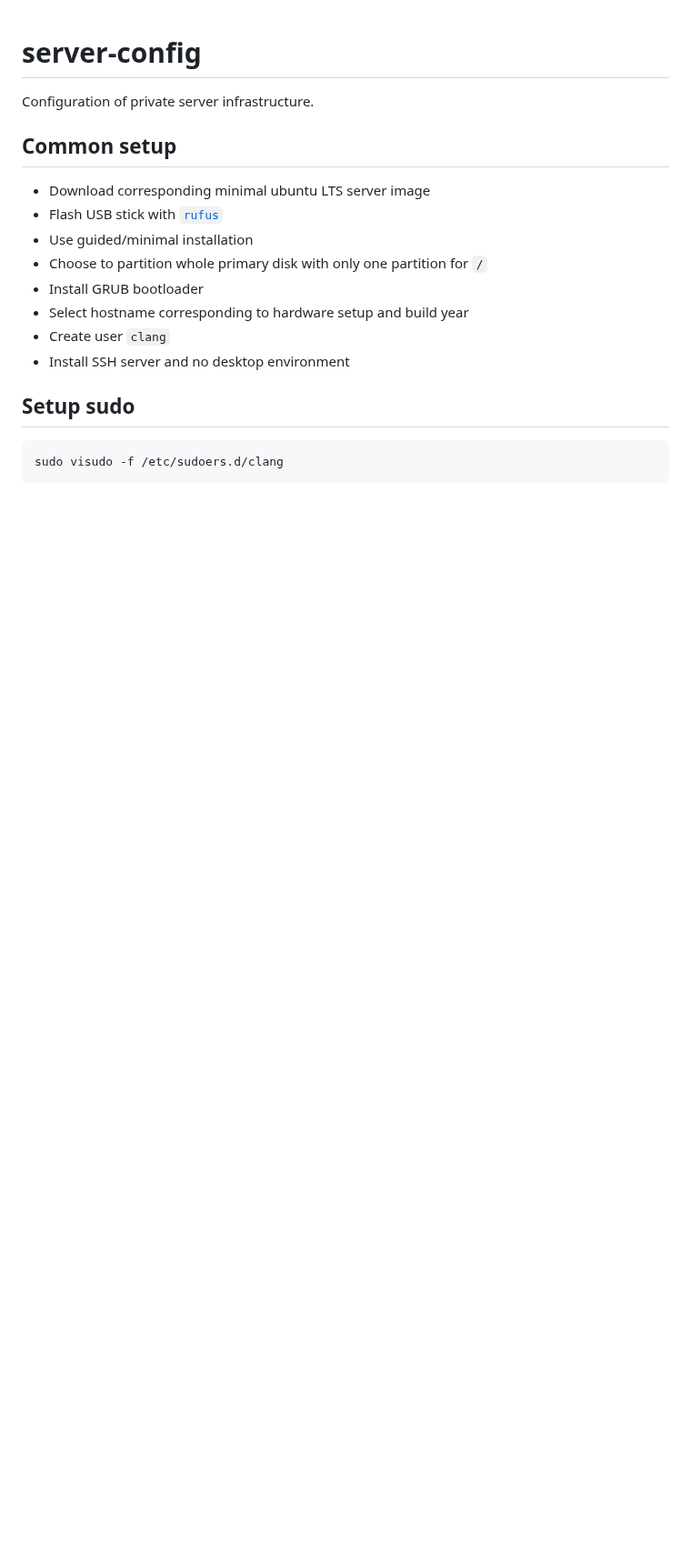
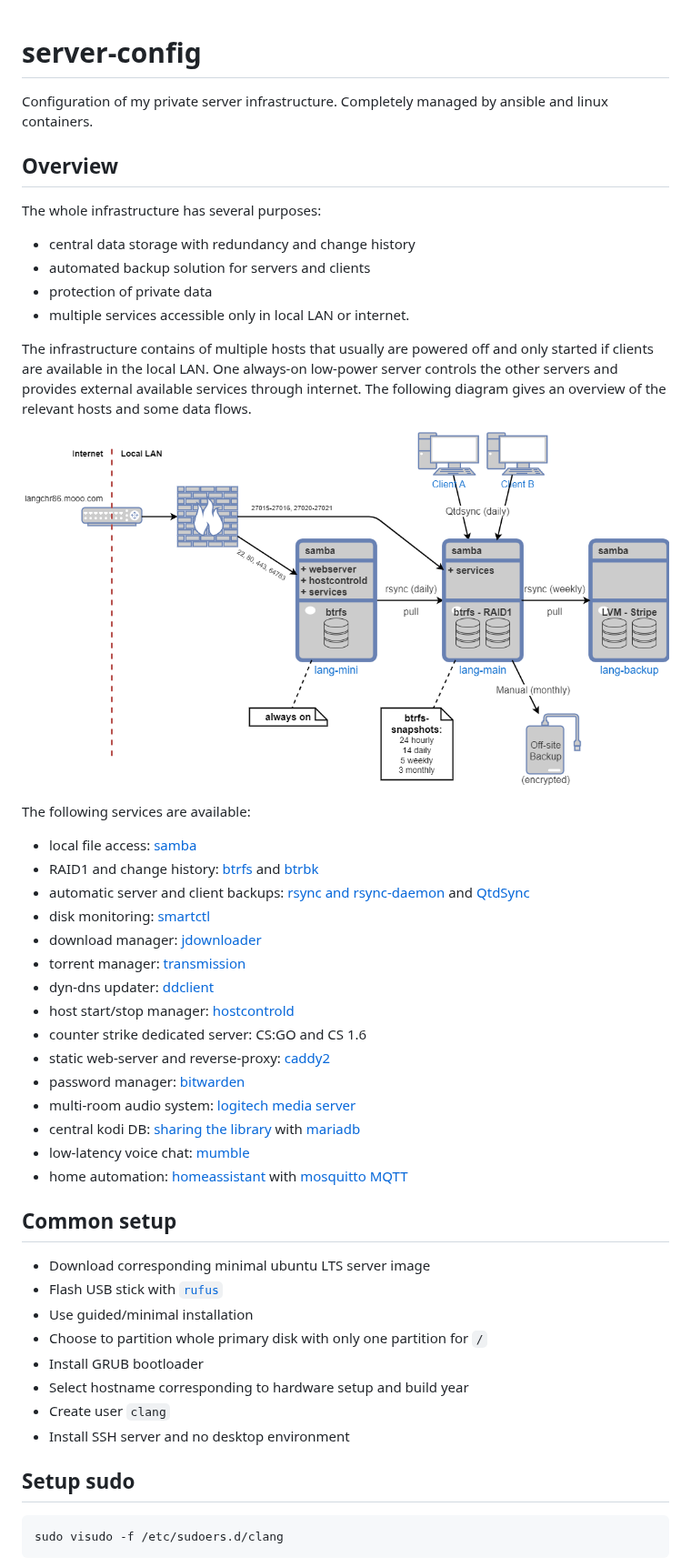
Before and after one commit to langchr86/server-config, a Markdown page: README.md, the part around the change. Shown at 91% size. Rendered like a GitHub page; pictures changed too: docs/images/infrastructure_overview.png (added); blank space fills up the shorter version.

Commit message:
+ add overview description and diagram

```diff
--- a/README.md
+++ b/README.md
@@ -1,7 +1,49 @@
 server-config
 =============
 
-Configuration of private server infrastructure.
+Configuration of my private server infrastructure.
+Completely managed by ansible and linux containers.
+
+
+Overview
+--------
+
+The whole infrastructure has several purposes:
+
+* central data storage with redundancy and change history
+* automated backup solution for servers and clients
+* protection of private data
+* multiple services accessible only in local LAN or internet.
+
+The infrastructure contains of multiple hosts that usually are powered off
+and only started if clients are available in the local LAN.
+One always-on low-power server controls the other servers
+and provides external available services through internet.
+The following diagram gives an overview of the relevant hosts and some data flows.
+
+![infrastructure_overview](docs/images/infrastructure_overview.png)
+
+The following services are available:
+
+* local file access: [samba](https://www.samba.org/)
+* RAID1 and change history: [btrfs](https://btrfs.wiki.kernel.org/index.php/Main_Page)
+  and [btrbk](https://github.com/digint/btrbk)
+* automatic server and client backups: [rsync and rsync-daemon](https://en.wikipedia.org/wiki/Rsync)
+  and [QtdSync](http://qtdtools.doering-thomas.de/)
+* disk monitoring: [smartctl](https://www.smartmontools.org/)
+* download manager: [jdownloader](https://jdownloader.org/)
+* torrent manager: [transmission](https://transmissionbt.com/)
+* dyn-dns updater: [ddclient](https://github.com/ddclient/ddclient)
+* host start/stop manager: [hostcontrold](https://github.com/langchr86/hostcontrold)
+* counter strike dedicated server: CS:GO and CS 1.6
+* static web-server and reverse-proxy: [caddy2](https://caddyserver.com/)
+* password manager: [bitwarden](https://go.bitwarden.com/)
+* multi-room audio system: [logitech media server](https://en.wikipedia.org/wiki/Logitech_Media_Server)
+* central kodi DB: [sharing the library](https://kodi.wiki/view/MySQL)
+  with [mariadb](https://mariadb.org/)
+* low-latency voice chat: [mumble](https://www.mumble.com/)
+* home automation: [homeassistant](https://www.home-assistant.io/)
+  with [mosquitto MQTT](https://mosquitto.org/)
 
 
 Common setup
```
